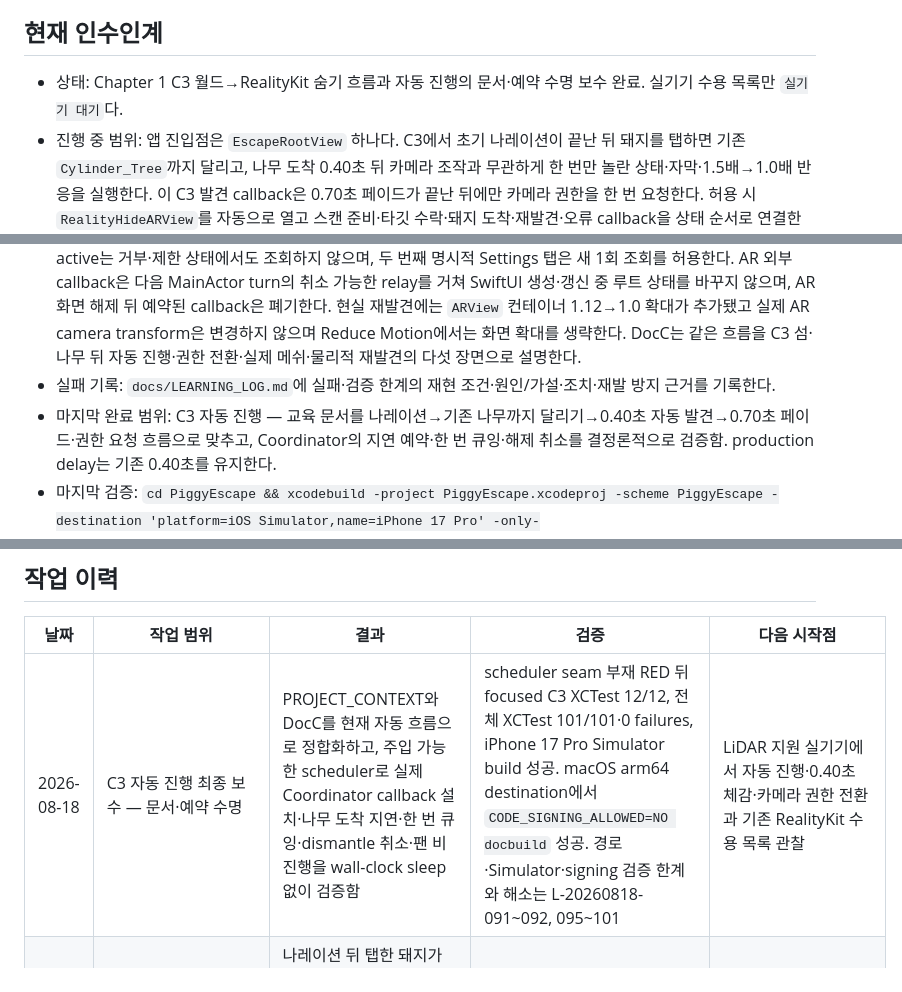
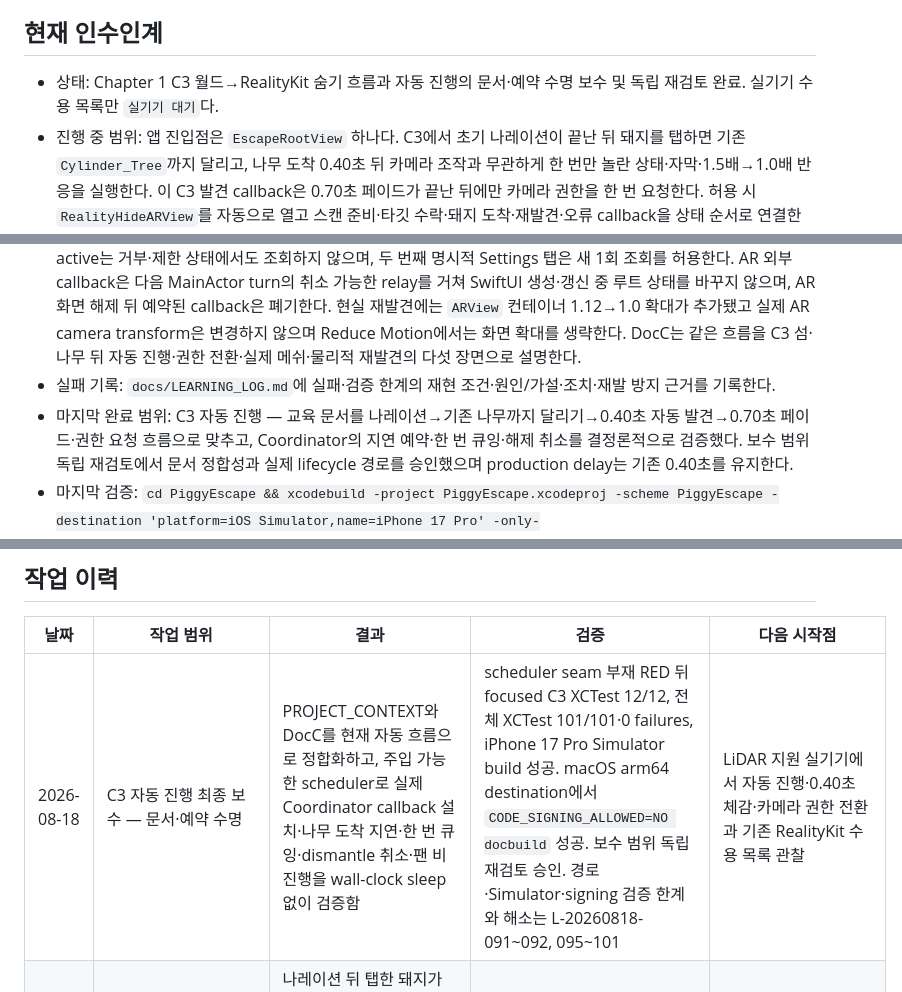
Before and after one commit to eunseo-com/2026TechMap_tutorial, a Markdown page: docs/WORK_LOG.md, 3 parts joined by grey strips. GitHub-like rendering.

Commit message:
Record automatic progression review

```diff
--- a/docs/WORK_LOG.md
+++ b/docs/WORK_LOG.md
@@ -4,10 +4,10 @@
 
 ## 현재 인수인계
 
-- 상태: Chapter 1 C3 월드→RealityKit 숨기 흐름과 자동 진행의 문서·예약 수명 보수 완료. 실기기 수용 목록만 `실기기 대기`다.
+- 상태: Chapter 1 C3 월드→RealityKit 숨기 흐름과 자동 진행의 문서·예약 수명 보수 및 독립 재검토 완료. 실기기 수용 목록만 `실기기 대기`다.
 - 진행 중 범위: 앱 진입점은 `EscapeRootView` 하나다. C3에서 초기 나레이션이 끝난 뒤 돼지를 탭하면 기존 `Cylinder_Tree`까지 달리고, 나무 도착 0.40초 뒤 카메라 조작과 무관하게 한 번만 놀란 상태·자막·1.5배→1.0배 반응을 실행한다. 이 C3 발견 callback은 0.70초 페이드가 끝난 뒤에만 카메라 권한을 한 번 요청한다. 허용 시 `RealityHideARView`를 자동으로 열고 스캔 준비·타깃 수락·돼지 도착·재발견·오류 callback을 상태 순서로 연결한다. RealityKit은 첫 `ARMeshAnchor` 또는 분류된 수평 floor anchor를 관찰한 뒤에만 스캔 준비 callback을 한 번 전달한다. 실제 물체 선택에는 회전된 AR floor footprint 안의 동일 XZ를 floor Y로 투영하며, anchor 중심이 아닌 `planeExtent`의 width·height·Y축 회전을 사용한다. 숨은 뒤 재발견은 최초로 실제 가림이 확인된 camera pose를 hide cycle 동안 기준으로 삼고, 실제 camera pose가 그 지점에서 0.15m 이상 이동하거나 15° 이상 회전한 뒤 두 frame 연속 nonblocking일 때 한 번만 발생한다. 이후 blocked frame은 visible 안정 count만 초기화하며, camera transform 부재·screen-out·camera-behind 같은 invalid 관찰도 그 count만 초기화하고 최초 pose는 보존한다. 사용자가 `설정 열기`를 탭해 Settings 복귀 대기를 남긴 경우에만 다음 active가 현재 권한을 한 번 읽고, 허용이면 요청·Settings 재열기 없이 한 번 AR 스캔으로 전환한다. Settings를 열지 않은 active와 대기 소비 뒤의 active는 거부·제한 상태에서도 조회하지 않으며, 두 번째 명시적 Settings 탭은 새 1회 조회를 허용한다. AR 외부 callback은 다음 MainActor turn의 취소 가능한 relay를 거쳐 SwiftUI 생성·갱신 중 루트 상태를 바꾸지 않으며, AR 화면 해제 뒤 예약된 callback은 폐기한다. 현실 재발견에는 `ARView` 컨테이너 1.12→1.0 확대가 추가됐고 실제 AR camera transform은 변경하지 않으며 Reduce Motion에서는 화면 확대를 생략한다. DocC는 같은 흐름을 C3 섬·나무 뒤 자동 진행·권한 전환·실제 메쉬·물리적 재발견의 다섯 장면으로 설명한다.
 - 실패 기록: `docs/LEARNING_LOG.md`에 실패·검증 한계의 재현 조건·원인/가설·조치·재발 방지 근거를 기록한다.
-- 마지막 완료 범위: C3 자동 진행 — 교육 문서를 나레이션→기존 나무까지 달리기→0.40초 자동 발견→0.70초 페이드·권한 요청 흐름으로 맞추고, Coordinator의 지연 예약·한 번 큐잉·해제 취소를 결정론적으로 검증함. production delay는 기존 0.40초를 유지한다.
+- 마지막 완료 범위: C3 자동 진행 — 교육 문서를 나레이션→기존 나무까지 달리기→0.40초 자동 발견→0.70초 페이드·권한 요청 흐름으로 맞추고, Coordinator의 지연 예약·한 번 큐잉·해제 취소를 결정론적으로 검증했다. 보수 범위 독립 재검토에서 문서 정합성과 실제 lifecycle 경로를 승인했으며 production delay는 기존 0.40초를 유지한다.
 - 마지막 검증: `cd PiggyEscape && xcodebuild -project PiggyEscape.xcodeproj -scheme PiggyEscape -destination 'platform=iOS Simulator,name=iPhone 17 Pro' -only-testing:PiggyEscapeTests/C3ClosedWorldSceneViewOwnershipTests -only-testing:PiggyEscapeTests/ClosedWorldEscapeTests test`가 focused XCTest 12/12·0 failures 및 `** TEST SUCCEEDED **`; 같은 destination의 `-derivedDataPath /tmp/piggyescape-auto-progress-final-tests test`가 전체 XCTest 101/101·0 failures, `-derivedDataPath /tmp/piggyescape-auto-progress-final-build build`가 `** BUILD SUCCEEDED **`로 완료됐다. iPhone Simulator runtime을 열거할 수 없는 DocC 실행은 L-20260818-098~101에 기록했고, `platform=macOS,arch=arm64`, `CODE_SIGNING_ALLOWED=NO`의 `-derivedDataPath /tmp/piggyescape-auto-progress-final-docc docbuild`는 `** BUILD DOCUMENTATION SUCCEEDED **`로 완료됐다. `tuist test`는 test action을 비워 실제 테스트를 건너뛸 수 있으므로 통과 근거로 사용하지 않는다(L-20260811-066).
 - 다음 시작점: LiDAR 지원 실기기에서 아래 수용 목록을 관찰해 결과·기기·OS를 기록하고, 실제 체감과 센서 동작이 다르면 재현 조건을 `LEARNING_LOG.md`에 추가한다.
 - 차단 요소: 실제 카메라 권한 UI·0.70초 전환·Settings 복귀·1.12 화면 확대·LiDAR 메쉬·물리 오클루전은 관찰 전까지 `실기기 대기`다. 실제 floor 분류·planeExtent 회전·메쉬 가림·최초 block 기준 0.15m/15° 재발견·시야 이탈 뒤 안정 관찰 reset은 자동 테스트로 계약을 보호하지만 실기기 체감과 센서 동작은 아직 검증하지 않았다. DocC는 새 이미지 에셋을 추가하지 않는 제약 때문에 Chapter Image 경고 1건을 남긴다.
@@ -44,7 +44,7 @@
 
 | 날짜 | 작업 범위 | 결과 | 검증 | 다음 시작점 |
 | --- | --- | --- | --- | --- |
-| 2026-08-18 | C3 자동 진행 최종 보수 — 문서·예약 수명 | PROJECT_CONTEXT와 DocC를 현재 자동 흐름으로 정합화하고, 주입 가능한 scheduler로 실제 Coordinator callback 설치·나무 도착 지연·한 번 큐잉·dismantle 취소·팬 비진행을 wall-clock sleep 없이 검증함 | scheduler seam 부재 RED 뒤 focused C3 XCTest 12/12, 전체 XCTest 101/101·0 failures, iPhone 17 Pro Simulator build 성공. macOS arm64 destination에서 `CODE_SIGNING_ALLOWED=NO docbuild` 성공. 경로·Simulator·signing 검증 한계와 해소는 L-20260818-091~092, 095~101 | LiDAR 지원 실기기에서 자동 진행·0.40초 체감·카메라 권한 전환과 기존 RealityKit 수용 목록 관찰 |
+| 2026-08-18 | C3 자동 진행 최종 보수 — 문서·예약 수명 | PROJECT_CONTEXT와 DocC를 현재 자동 흐름으로 정합화하고, 주입 가능한 scheduler로 실제 Coordinator callback 설치·나무 도착 지연·한 번 큐잉·dismantle 취소·팬 비진행을 wall-clock sleep 없이 검증함 | scheduler seam 부재 RED 뒤 focused C3 XCTest 12/12, 전체 XCTest 101/101·0 failures, iPhone 17 Pro Simulator build 성공. macOS arm64 destination에서 `CODE_SIGNING_ALLOWED=NO docbuild` 성공. 보수 범위 독립 재검토 승인. 경로·Simulator·signing 검증 한계와 해소는 L-20260818-091~092, 095~101 | LiDAR 지원 실기기에서 자동 진행·0.40초 체감·카메라 권한 전환과 기존 RealityKit 수용 목록 관찰 |
 | 2026-08-18 | C3 자동 진행 — 나무 도착 뒤 발견 | 나레이션 뒤 탭한 돼지가 기존 나무에 도착하면 0.40초 뒤 카메라 yaw·프러스텀 조건 없이 한 번만 놀란 모델·자막·확대 반응을 실행하도록 변경함. 장면 coordinator가 약한 참조의 취소 가능한 예약을 소유하고 장면 해제 시 취소함 | API 부재 RED를 확인한 뒤 C3 focused XCTest 7/7, 전체 XCTest 97/97·0 failures, iPhone 17 Pro Simulator build 성공. 실제 나무 도착·0.40초 체감·카메라 권한 UI 전환은 `실기기 대기` | LiDAR 지원 실기기에서 자동 진행·권한 전환과 기존 RealityKit 수용 목록 관찰 |
 | 2026-08-11 | Task 6 최종 monitor 보수 2차 — 최초 block pose·invalid 관찰 | 최초 실제 block pose를 cycle 기준으로 latch하고, 후속 block은 visible 안정성만 reset하도록 수정함. camera transform 부재·projection 실패·명시 invalid 관찰도 기준 pose를 보존하면서 안정 count만 초기화함 | RED focused 28개 중 3 assertion failures, latch만 적용한 중간 실행에서 invalid 2 failures만 남는 것을 확인한 뒤 focused 28/28, 전체 XCTest 99/99·0 failures, iPhone 17 Pro Simulator build 성공. worktree 루트의 프로젝트 경로 오류는 테스트 시작 전 중단됐으며, 올바른 디렉터리에서 전체 검증을 다시 성공시킴. L-20260811-085~087 | 독립 검토 후 LiDAR 지원 실기기에서 최초 block 기준 이동·시야 이탈 reset을 포함한 수용 목록 관찰 |
 | 2026-08-11 | Task 6 최종 통합 리뷰 보수 — floor footprint·물리적 재발견·scan readiness | AR floor를 anchor 중심이 아닌 회전된 local footprint로 판정하고 선택 XZ를 floor Y에 투영함. actual camera position/forward 기반으로 0.15m 또는 15° 이동 뒤 두 frame 연속 visible일 때만 재발견하며, 첫 mesh/floor 관찰 뒤에만 스캔 준비를 알림 | 타입 부재 RED와 compiler type-check·Simulator 접근 실패를 학습 기록으로 남긴 뒤 focused 26/26, 전체 XCTest 97/97·0 failures, iPhone 17 Pro Simulator build 성공. L-20260811-080~084 | 독립 검토 후 LiDAR 지원 실기기에서 floor footprint·mesh occlusion·재발견 임계값을 관찰 |
```
